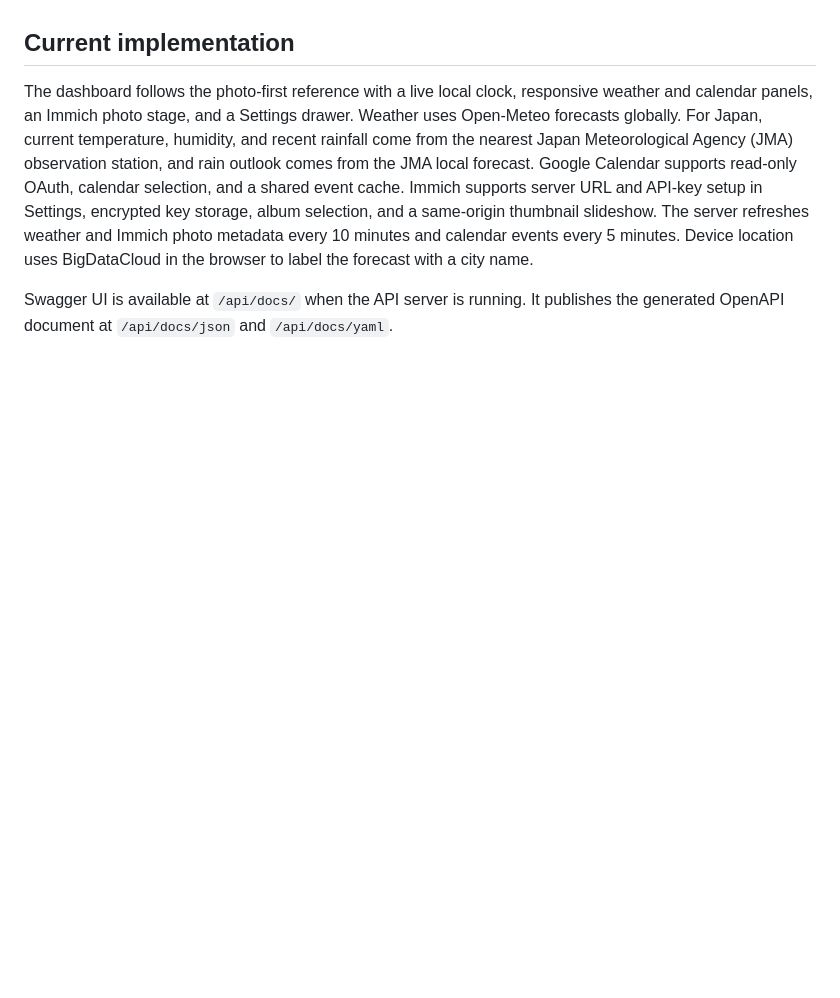
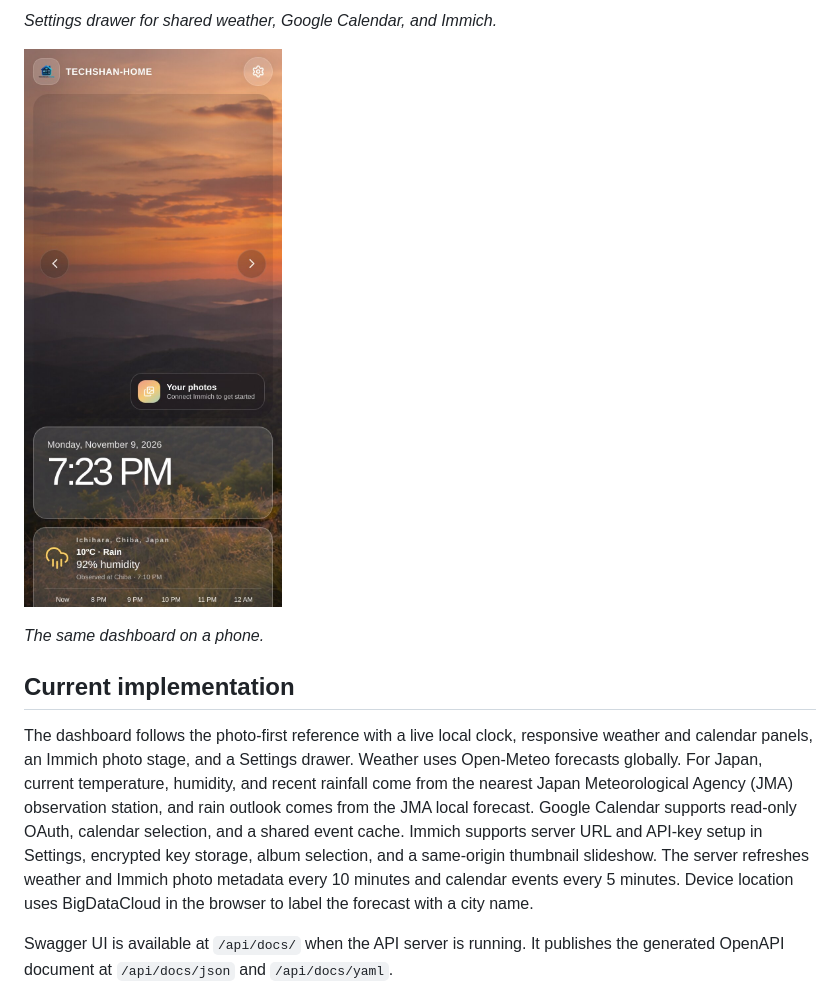
Before and after one commit to raushan2015/techshan-home, a Markdown page: README.md, the part around one of its changes. Drawn GitHub-style; pictures changed too: docs/screenshots/mobile.jpg (added); blank space fills up the shorter version.

Commit message:
Add dashboard screenshots to the README
Capture the running container with headless Chrome: desktop dashboard,
the live connection popover, the settings drawer, and the phone layout.

```diff
--- a/README.md
+++ b/README.md
@@ -4,3 +19,10 @@ A self-hosted responsive home dashboard built with Svelte, Vite, Fastify, and sh
+*Settings drawer for shared weather, Google Calendar, and Immich.*
+
+<p>
+  <img src="docs/screenshots/mobile.jpg" alt="TECHSHAN-HOME on a phone" width="320" />
+</p>
+
+*The same dashboard on a phone.*
 
 ## Current implementation
 
```
Also changed, not shown: other parts of README.md (+15 -0 lines), docs/screenshots/connection-popover.jpg (added), docs/screenshots/dashboard.jpg (added), docs/screenshots/settings.jpg (added).
